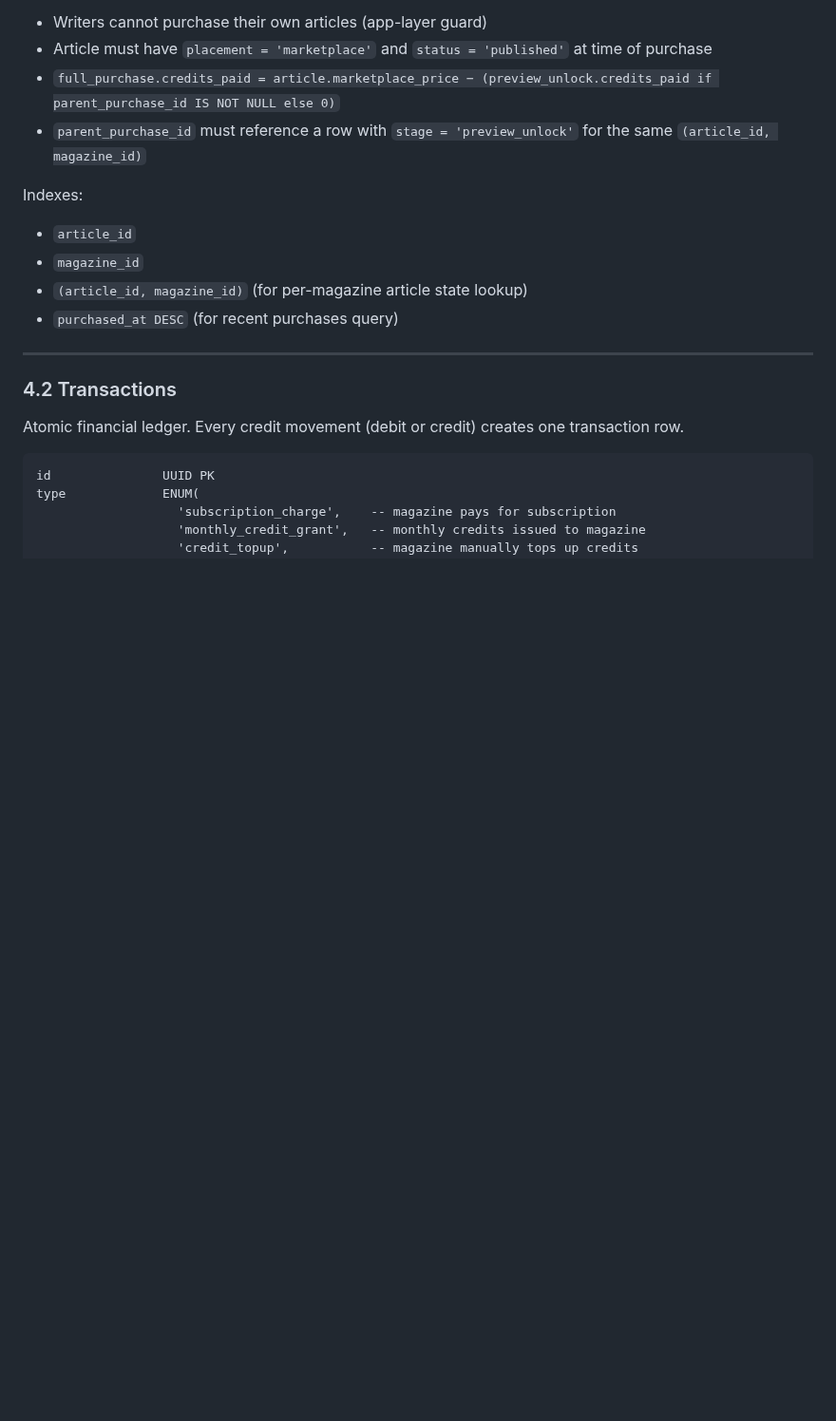
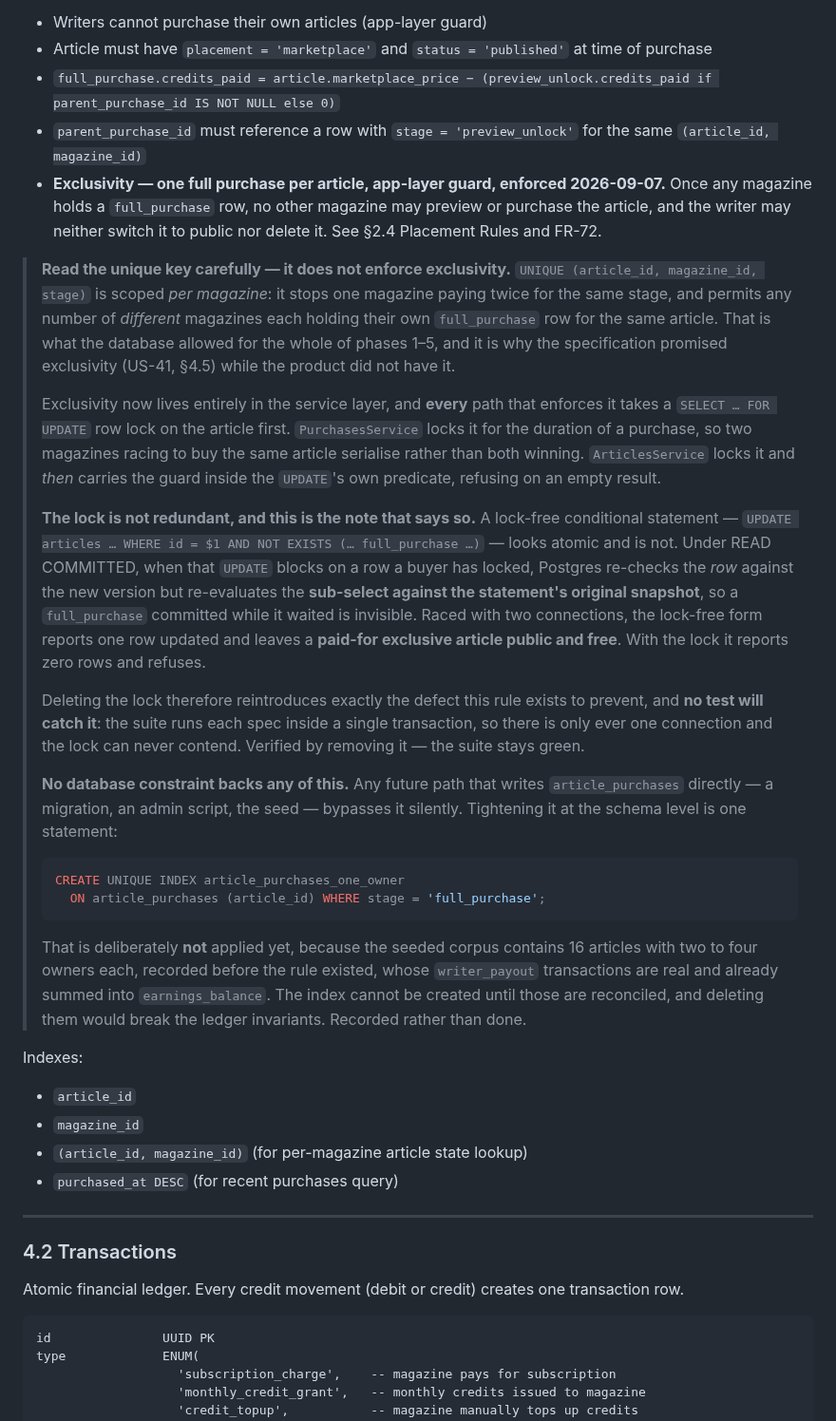
Before and after one commit to inkwell-dev/spec.inkwell.ai, a Markdown page: 6-database-schema.md, the part around the change. Shown at 95% size. Drawn GitHub-style; blank space fills up the shorter version.

````diff
--- a/6-database-schema.md
+++ b/6-database-schema.md
@@ -455,6 +455,56 @@ Constraints:
 - Article must have `placement = 'marketplace'` and `status = 'published'` at time of purchase
 - `full_purchase.credits_paid = article.marketplace_price − (preview_unlock.credits_paid if parent_purchase_id IS NOT NULL else 0)`
 - `parent_purchase_id` must reference a row with `stage = 'preview_unlock'` for the same `(article_id, magazine_id)`
+- **Exclusivity — one full purchase per article, app-layer guard, enforced 2026-09-07.**
+  Once any magazine holds a `full_purchase` row, no other magazine may preview or
+  purchase the article, and the writer may neither switch it to public nor delete
+  it. See §2.4 Placement Rules and FR-72.
+
+> **Read the unique key carefully — it does not enforce exclusivity.**
+> `UNIQUE (article_id, magazine_id, stage)` is scoped *per magazine*: it stops one
+> magazine paying twice for the same stage, and permits any number of *different*
+> magazines each holding their own `full_purchase` row for the same article. That
+> is what the database allowed for the whole of phases 1–5, and it is why the
+> specification promised exclusivity (US-41, §4.5) while the product did not have
+> it.
+>
+> Exclusivity now lives entirely in the service layer, and **every** path that
+> enforces it takes a `SELECT … FOR UPDATE` row lock on the article first.
+> `PurchasesService` locks it for the duration of a purchase, so two magazines
+> racing to buy the same article serialise rather than both winning.
+> `ArticlesService` locks it and *then* carries the guard inside the `UPDATE`'s
+> own predicate, refusing on an empty result.
+>
+> **The lock is not redundant, and this is the note that says so.** A lock-free
+> conditional statement —
+> `UPDATE articles … WHERE id = $1 AND NOT EXISTS (… full_purchase …)` — looks
+> atomic and is not. Under READ COMMITTED, when that `UPDATE` blocks on a row a
+> buyer has locked, Postgres re-checks the *row* against the new version but
+> re-evaluates the **sub-select against the statement's original snapshot**, so a
+> `full_purchase` committed while it waited is invisible. Raced with two
+> connections, the lock-free form reports one row updated and leaves a
+> **paid-for exclusive article public and free**. With the lock it reports zero
+> rows and refuses.
+>
+> Deleting the lock therefore reintroduces exactly the defect this rule exists to
+> prevent, and **no test will catch it**: the suite runs each spec inside a single
+> transaction, so there is only ever one connection and the lock can never
+> contend. Verified by removing it — the suite stays green.
+>
+> **No database constraint backs any of this.** Any future path that writes
+> `article_purchases` directly — a migration, an admin script, the seed — bypasses
+> it silently. Tightening it at the schema level is one statement:
+>
+> ```sql
+> CREATE UNIQUE INDEX article_purchases_one_owner
+>   ON article_purchases (article_id) WHERE stage = 'full_purchase';
+> ```
+>
+> That is deliberately **not** applied yet, because the seeded corpus contains 16
+> articles with two to four owners each, recorded before the rule existed, whose
+> `writer_payout` transactions are real and already summed into
+> `earnings_balance`. The index cannot be created until those are reconciled, and
+> deleting them would break the ledger invariants. Recorded rather than done.
 
 Indexes:
 - `article_id`
````
Also changed, not shown: 10-requirements.md (+1 -0 lines), 2-features.md (+32 -2 lines).
